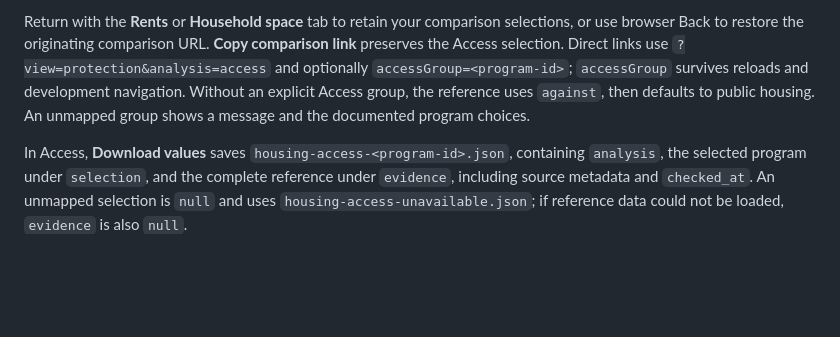
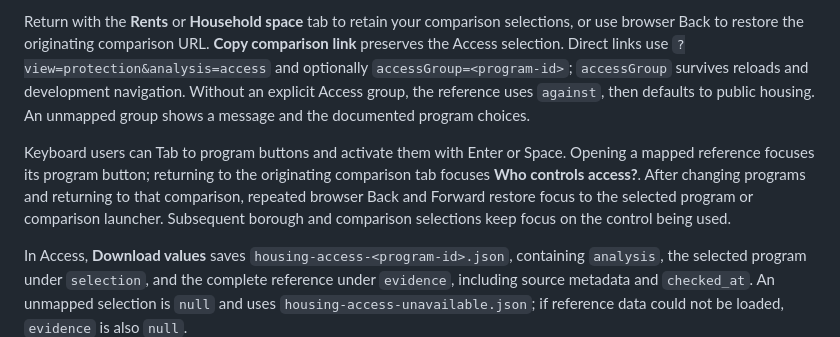
Before and after one commit to bottomry/nyc-rent-seekers, a Markdown page: README.md, the part around the change. GitHub-like rendering; blank space fills up the shorter version.

Commit message:
Document housing access keyboard focus and history navigation

```diff
--- a/README.md
+++ b/README.md
@@ -110,6 +110,13 @@ and optionally `accessGroup=<program-id>`; `accessGroup` survives reloads and de
 navigation. Without an explicit Access group, the reference uses `against`, then defaults
 to public housing. An unmapped group shows a message and the documented program choices.
 
+Keyboard users can Tab to program buttons and activate them with Enter or Space.
+Opening a mapped reference focuses its program button; returning to the originating
+comparison tab focuses **Who controls access?**. After changing programs and returning
+to that comparison, repeated browser Back and Forward restore focus to the selected
+program or comparison launcher. Subsequent borough and comparison selections keep
+focus on the control being used.
+
 In Access, **Download values** saves `housing-access-<program-id>.json`, containing
 `analysis`, the selected program under `selection`, and the complete reference under
 `evidence`, including source metadata and `checked_at`. An unmapped selection is `null`
```
